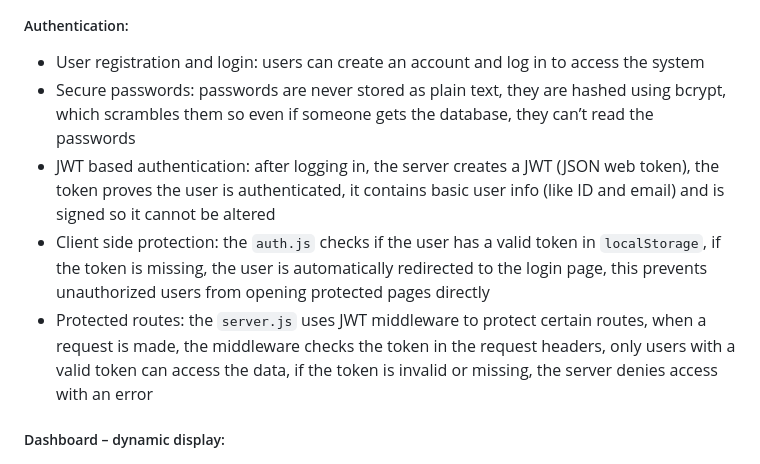
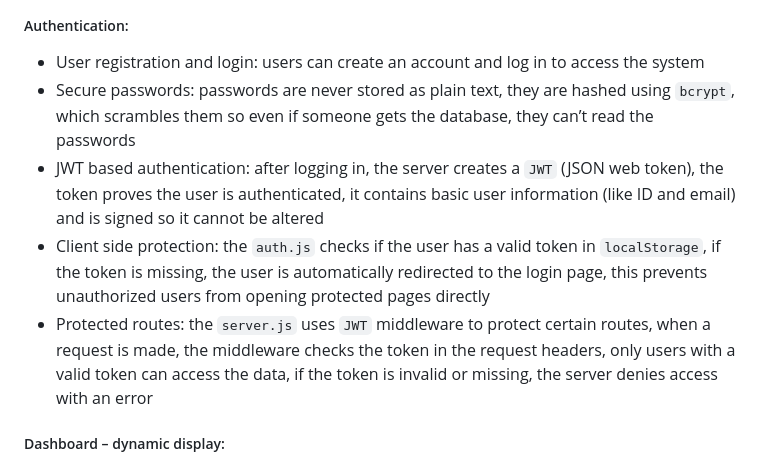
Before and after one commit to HananMurrar/TeamTrackerWeb, a Markdown page: README.md, the part around the change. GitHub-like rendering.

```diff
--- a/README.md
+++ b/README.md
@@ -6,10 +6,10 @@ The dashboard includes AI-style insights that analyze project and task data to s
 #### Features:
 ##### Authentication:
 - User registration and login: users can create an account and log in to access the system
-- Secure passwords: passwords are never stored as plain text, they are hashed using bcrypt, which scrambles them so even if someone gets the database, they can’t read the passwords
-- JWT based authentication: after logging in, the server creates a JWT (JSON web token), the token proves the user is authenticated, it contains basic user info (like ID and email) and is signed so it cannot be altered
+- Secure passwords: passwords are never stored as plain text, they are hashed using `bcrypt`, which scrambles them so even if someone gets the database, they can’t read the passwords
+- JWT based authentication: after logging in, the server creates a `JWT` (JSON web token), the token proves the user is authenticated, it contains basic user information (like ID and email) and is signed so it cannot be altered
 - Client side protection: the `auth.js` checks if the user has a valid token in `localStorage`, if the token is missing, the user is automatically redirected to the login page, this prevents unauthorized users from opening protected pages directly
-- Protected routes: the `server.js` uses JWT middleware to protect certain routes, when a request is made, the middleware checks the token in the request headers, only users with a valid token can access the data, if the token is invalid or missing, the server denies access with an error
+- Protected routes: the `server.js` uses `JWT` middleware to protect certain routes, when a request is made, the middleware checks the token in the request headers, only users with a valid token can access the data, if the token is invalid or missing, the server denies access with an error
 
 ##### Dashboard – dynamic display:
 - Shows projects, tasks, and team members
```
